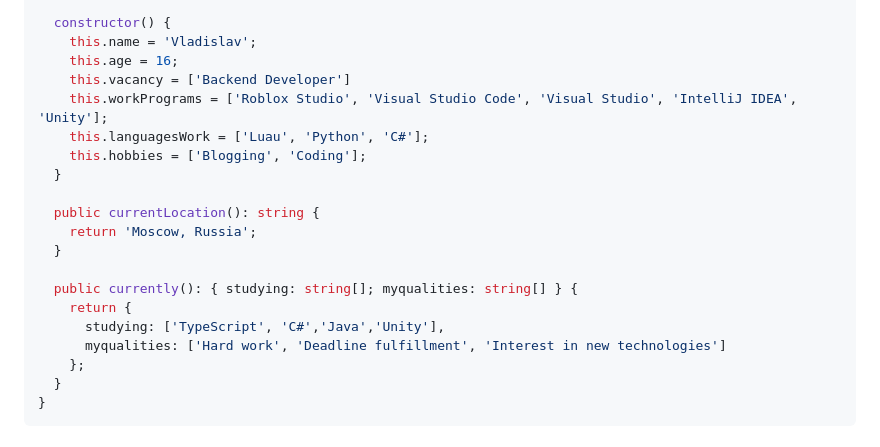
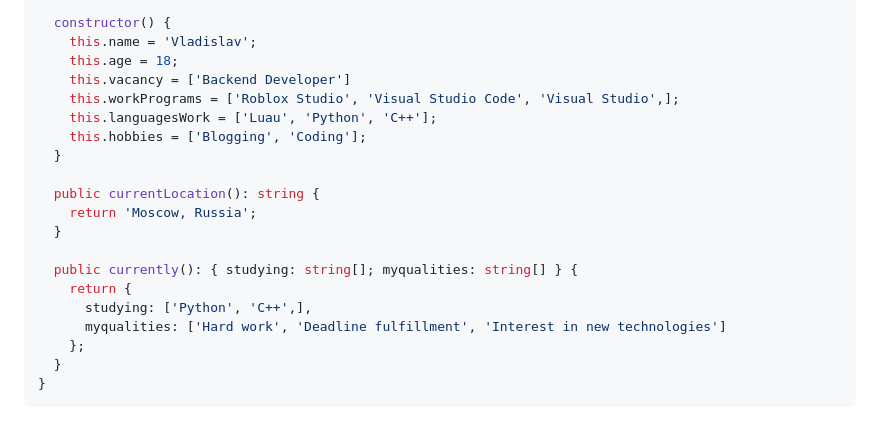
Before and after one commit to vvladislovv/vvladislovv, a Markdown page: README.md, the part around the change. Drawn GitHub-style.

```diff
--- a/README.md
+++ b/README.md
@@ -36,10 +36,10 @@ class Vladislov extends Person {
 
   constructor() {
     this.name = 'Vladislav';
-    this.age = 16;
+    this.age = 18;
     this.vacancy = ['Backend Developer']
-    this.workPrograms = ['Roblox Studio', 'Visual Studio Code', 'Visual Studio', 'IntelliJ IDEA', 'Unity'];
-    this.languagesWork = ['Luau', 'Python', 'C#'];
+    this.workPrograms = ['Roblox Studio', 'Visual Studio Code', 'Visual Studio',];
+    this.languagesWork = ['Luau', 'Python', 'C++'];
     this.hobbies = ['Blogging', 'Coding'];
   }
 
@@ -49,7 +49,7 @@ class Vladislov extends Person {
 
   public currently(): { studying: string[]; myqualities: string[] } {
     return {
-      studying: ['TypeScript', 'C#','Java','Unity'],
+      studying: ['Python', 'C++',],
       myqualities: ['Hard work', 'Deadline fulfillment', 'Interest in new technologies']
     };
   }
```
